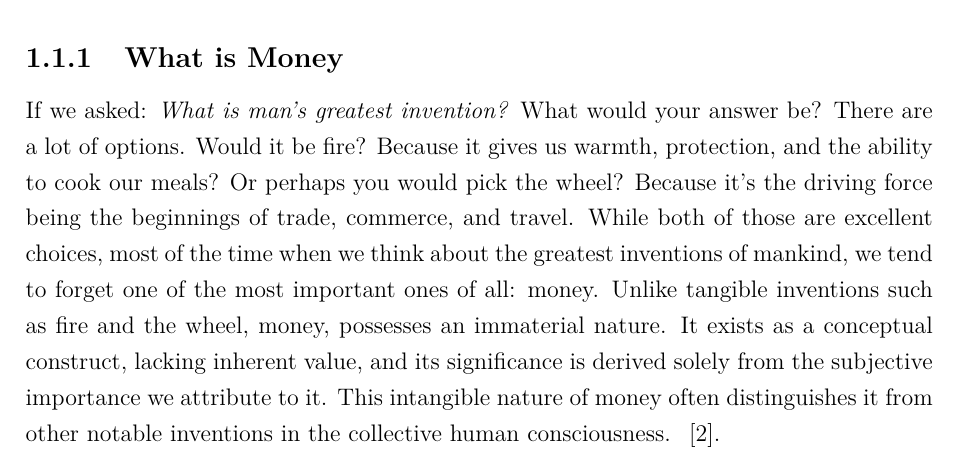
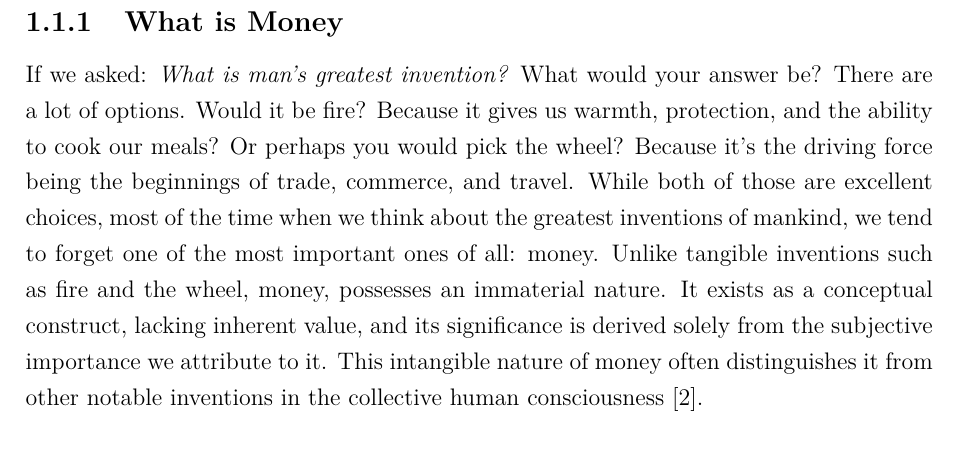
Before and after one commit to kevinsantana/PPCA-UnB-Dissertation, a LaTeX thesis (dissertation_main.tex, which reads tex/1_introduction/1_1_money_is_corruptible/1_1_1_what_is_money.tex): part of page 6 of 48, cut so that both start at the same text. Compiled offline with pdfLaTeX; a missing font is replaced by an installed copy or a similar font.

Commit message:
paragraph size, on tex editor

```diff
--- a/tex/1_introduction/1_1_money_is_corruptible/1_1_1_what_is_money.tex
+++ b/tex/1_introduction/1_1_money_is_corruptible/1_1_1_what_is_money.tex
@@ -1,10 +1,12 @@
 \subsection{What is Money}
-If we asked: \textit{What is man's greatest invention?} What would your answer be? There are a lot of options. Would it be fire?
-Because it gives us warmth, protection, and the ability to cook our meals? Or perhaps you would pick the wheel? Because it's the driving force being the beginnings of trade, commerce, and travel. While both of those are excellent choices, most of the time when we think about the greatest inventions of
-mankind, we tend to forget one of the most important ones of all: money. Unlike tangible inventions such as fire and the wheel, money, possesses an
-immaterial nature. It exists as a conceptual construct, lacking inherent value, and its significance is derived solely from the subjective importance we
-attribute to it. This intangible nature of money often distinguishes it from other notable inventions in the collective human consciousness.
-~\cite{smith2010wealth}.
+If we asked: \textit{What is man's greatest invention?} What would your answer be? There are a lot of options. Would it
+be fire? Because it gives us warmth, protection, and the ability to cook our meals? Or perhaps you would pick the wheel?
+Because it's the driving force being the beginnings of trade, commerce, and travel. While both of those are excellent
+choices, most of the time when we think about the greatest inventions of mankind, we tend to forget one of the most
+important ones of all: money. Unlike tangible inventions such as fire and the wheel, money, possesses an immaterial
+nature. It exists as a conceptual construct, lacking inherent value, and its significance is derived solely from the
+subjective importance we attribute to it. This intangible nature of money often distinguishes it from other notable
+inventions in the collective human consciousness~\cite{smith2010wealth}.
 
 Notwithstanding the illusory nature of money, its significance remains unaffected. Before to the establishment of monetary systems, human
 societies engaged in the direct exchange of goods and services, known as the Barter system. In this system, individuals traded commodities without
```
